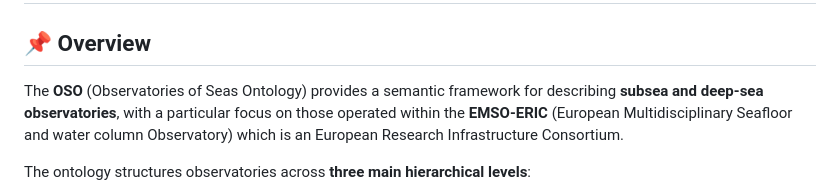
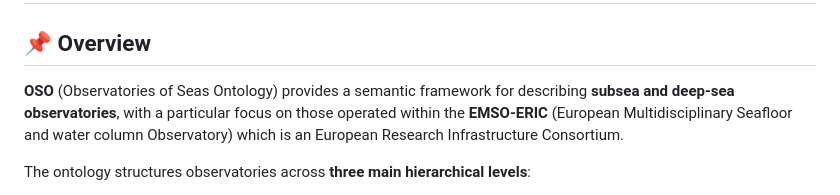
Before and after one commit to emso-eric/oso-ontology, a Markdown page: README.md, the part around the change. Drawn GitHub-style.

```diff
--- a/README.md
+++ b/README.md
@@ -2,7 +2,7 @@
 
 ## 📌 Overview
 
-The **OSO** (Observatories of Seas Ontology) provides a semantic framework for describing **subsea and deep-sea observatories**, with a particular focus on those operated within the **EMSO-ERIC** (European Multidisciplinary Seafloor and water column Observatory) which is an European Research Infrastructure Consortium.
+**OSO** (Observatories of Seas Ontology) provides a semantic framework for describing **subsea and deep-sea observatories**, with a particular focus on those operated within the **EMSO-ERIC** (European Multidisciplinary Seafloor and water column Observatory) which is an European Research Infrastructure Consortium.
 
 The ontology structures observatories across **three main hierarchical levels**:
 
```
